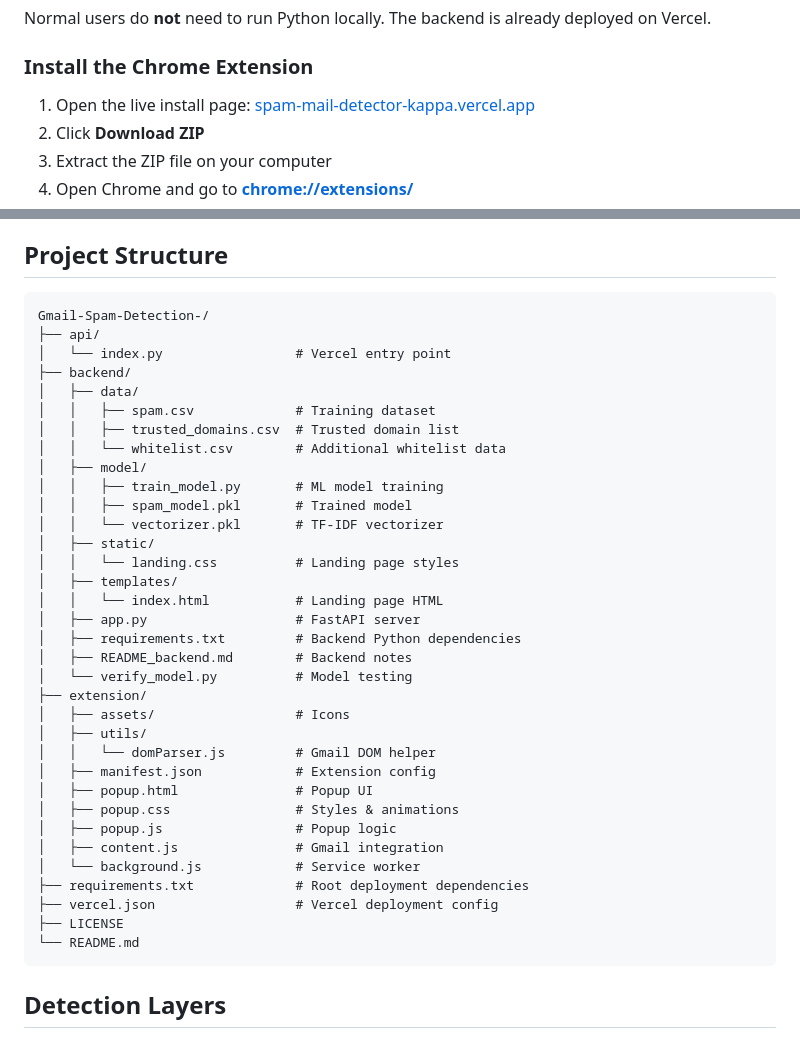
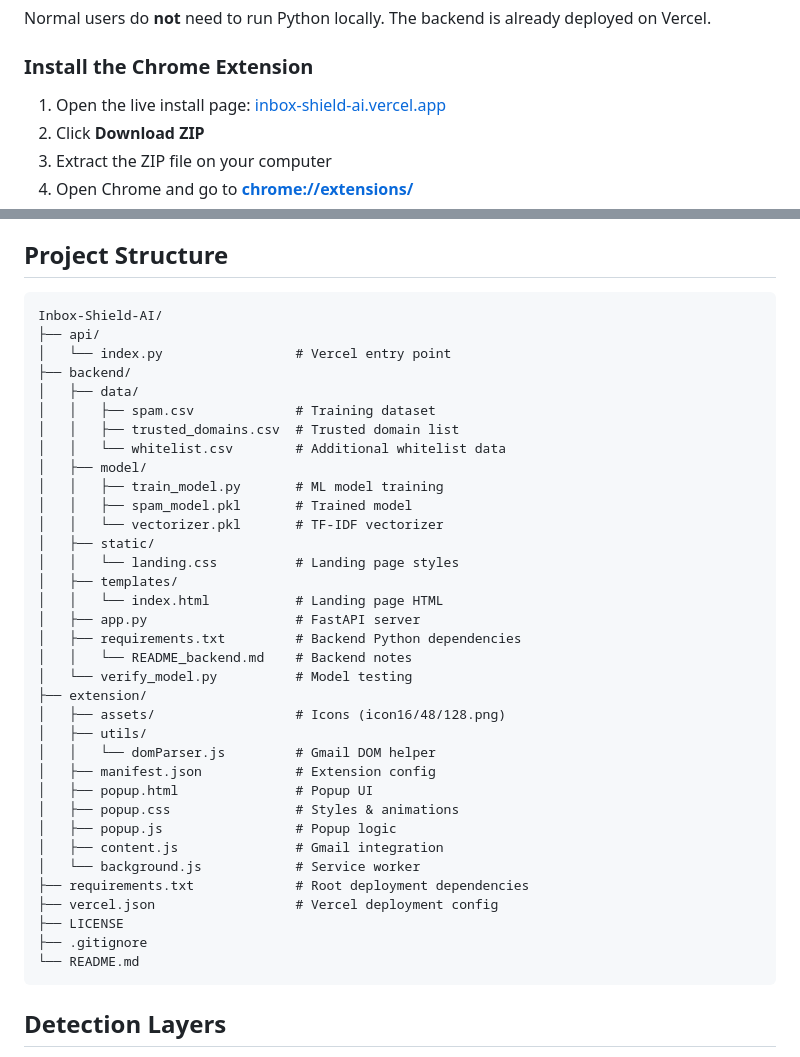
Before and after one commit to Hi-this-is-sumon/inbox-shield-ai, a Markdown page: README.md, 2 parts joined by grey strips. Drawn GitHub-style.

Commit message:
Update project structure diagram in README.md

````diff
--- a/README.md
+++ b/README.md
@@ -38,7 +38,7 @@ Normal users do **not** need to run Python locally. The backend is already deplo
 
 ### Install the Chrome Extension
 
-1. Open the live install page: [spam-mail-detector-kappa.vercel.app](https://spam-mail-detector-kappa.vercel.app/)
+1. Open the live install page: [inbox-shield-ai.vercel.app](https://inbox-shield-ai.vercel.app/)
 2. Click **Download ZIP**
 3. Extract the ZIP file on your computer
 4. Open Chrome and go to **[chrome://extensions/](chrome://extensions/)**
@@ -124,7 +124,7 @@ Server will run on [http://127.0.0.1:8000](http://127.0.0.1:8000)
 ## Project Structure
 
 ```
-Gmail-Spam-Detection-/
+Inbox-Shield-AI/
 ├── api/
 │   └── index.py                 # Vercel entry point
 ├── backend/
@@ -142,10 +142,10 @@ Gmail-Spam-Detection-/
 │   │   └── index.html           # Landing page HTML
 │   ├── app.py                   # FastAPI server
 │   ├── requirements.txt         # Backend Python dependencies
-│   ├── README_backend.md        # Backend notes
+│   │   └── README_backend.md    # Backend notes
 │   └── verify_model.py          # Model testing
 ├── extension/
-│   ├── assets/                  # Icons
+│   ├── assets/                  # Icons (icon16/48/128.png)
 │   ├── utils/
 │   │   └── domParser.js         # Gmail DOM helper
 │   ├── manifest.json            # Extension config
@@ -157,6 +157,7 @@ Gmail-Spam-Detection-/
 ├── requirements.txt             # Root deployment dependencies
 ├── vercel.json                  # Vercel deployment config
 ├── LICENSE
+├── .gitignore
 └── README.md
 ```
 
````
